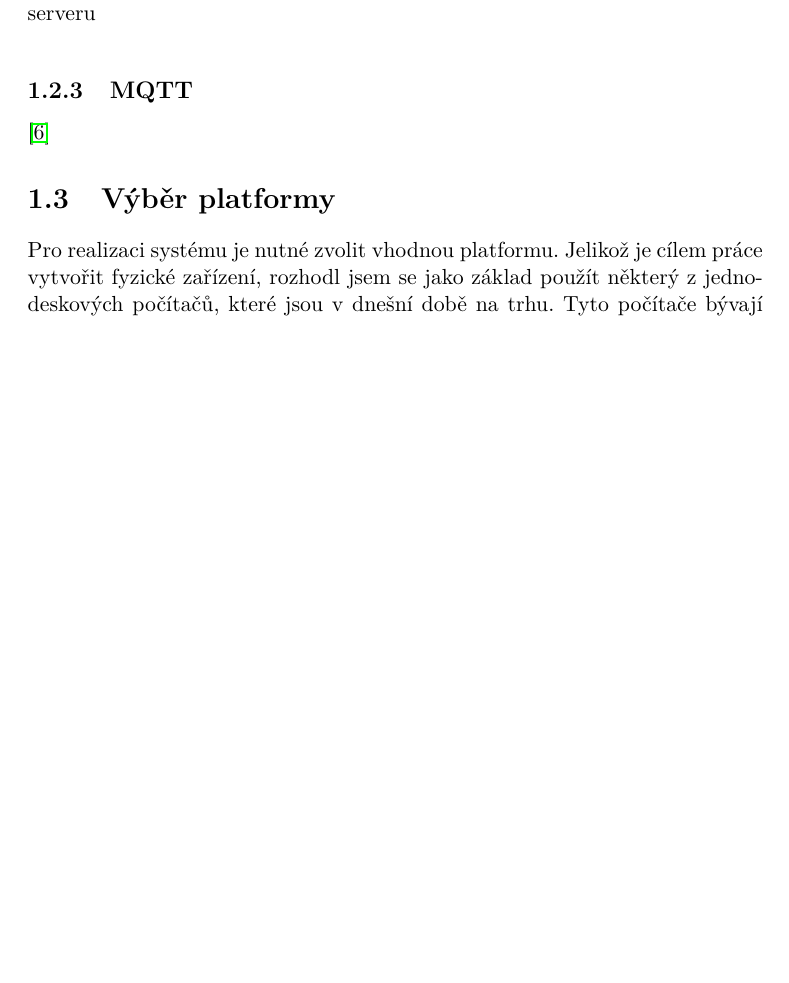
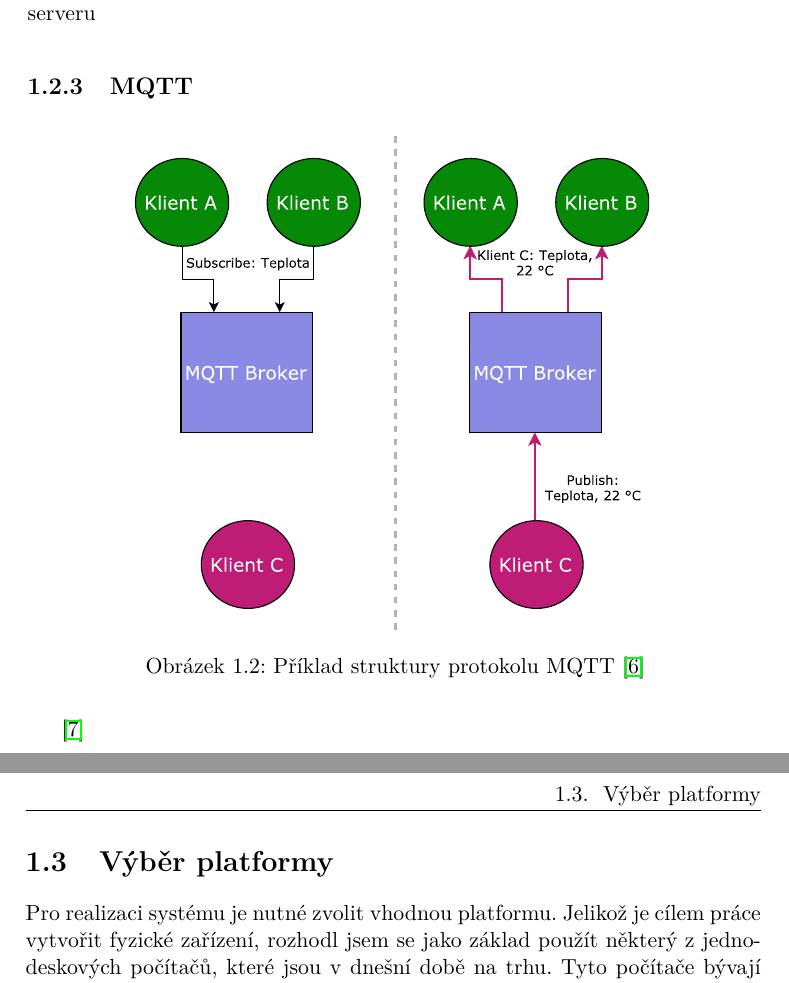
Before and after one commit to ggljzr/mi-dip, a LaTeX thesis (DP_Cervenka_Ondrej_2018.tex, which reads chapters/analyza.tex): part of page 20 of 33 before the commit and two parts of pages 20 and 21 of 35 after it, the two joined at a grey line, cut so that both start at the same text, the shorter picture padded with empty space. Compiled offline with pdfLaTeX.

Commit message:
added mqtt struct image

```diff
--- a/chapters/analyza.tex
+++ b/chapters/analyza.tex
@@ -90,6 +90,13 @@ Podřízené systémy by při zasílání požadavků museli přeskočit krok ov
 
 \subsection{MQTT}
 
+\begin{figure}[h!]
+    \centering
+    \includegraphics[width=0.7\textwidth]{images/basic_mqtt.pdf}
+    \label{fig:basic_mqtt}
+    \caption{Příklad struktury protokolu MQTT \cite{mqtt_eclipse}}
+\end{figure}
+
 \cite{mqtt_valerie}
 
 \section{Výběr platformy}
```
Also changed, not shown: images/basic_mqtt.pdf (added), 1 other file.
